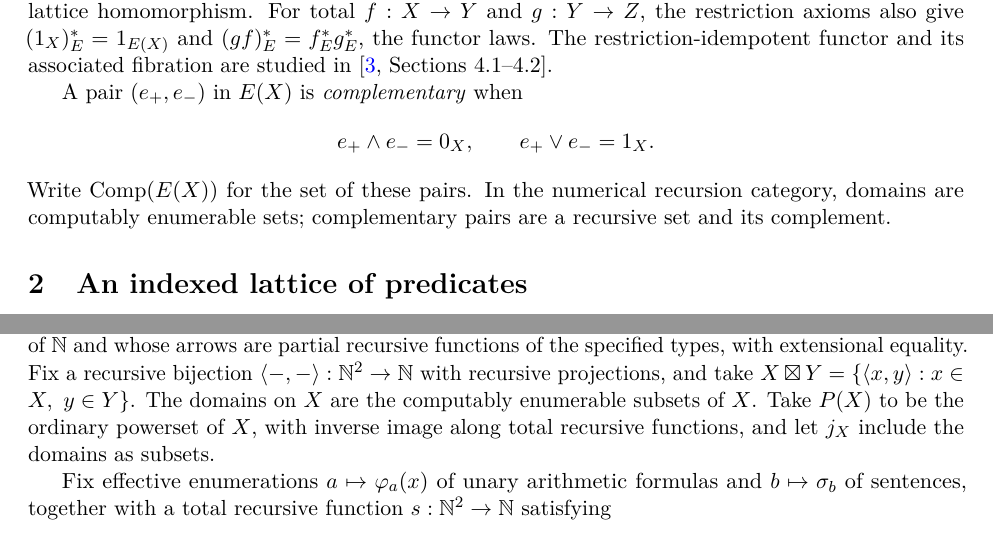
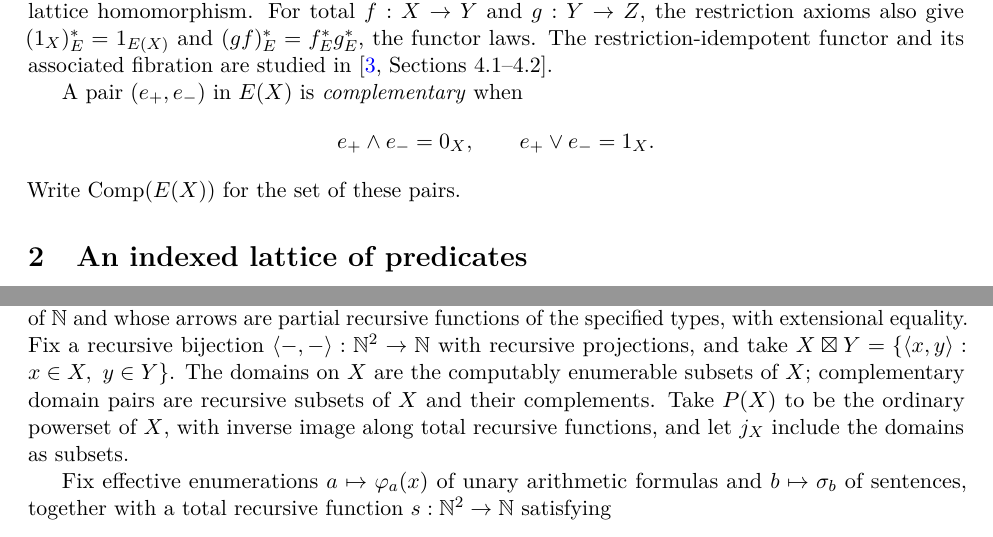
Before and after one commit to flengyel/CategoricalEssentialIncompleteness, a LaTeX paper (manuscript/definability_indexed_predicates.tex): two parts of pages 2 and 4 of 5, joined at a grey line, cut so that both start at the same text. Compiled offline with pdfLaTeX.

Commit message:
Defer the numerical domain example to the numerical interpretation

```diff
--- a/manuscript/definability_indexed_predicates.tex
+++ b/manuscript/definability_indexed_predicates.tex
@@ -99,9 +99,7 @@ A pair $(e_+,e_-)$ in $E(X)$ is \emph{complementary} when
 \[
  e_+\wedge e_-=0_X,\qquad e_+\vee e_-=1_X.
 \]
-Write $\Comp(E(X))$ for the set of these pairs. In the numerical
-recursion category, domains are computably enumerable sets; complementary
-pairs are a recursive set and its complement.
+Write $\Comp(E(X))$ for the set of these pairs.
 
 \section{An indexed lattice of predicates}
 
@@ -260,7 +258,8 @@ recursive functions of the specified types, with extensional equality.
 Fix a recursive bijection $\langle-,-\rangle:\mathbb N^2\to\mathbb N$
 with recursive projections, and take
 $X\boxtimes Y=\{\langle x,y\rangle:x\in X,\ y\in Y\}$.
-The domains on $X$ are the computably enumerable subsets of $X$.
+The domains on $X$ are the computably enumerable subsets of $X$;
+complementary domain pairs are recursive subsets of $X$ and their complements.
 Take $P(X)$ to be the ordinary
 powerset of $X$, with inverse image along total recursive functions,
 and let $j_X$ include the domains as subsets.
```
Also changed, not shown: manuscript/definability_indexed_predicates.pdf.
